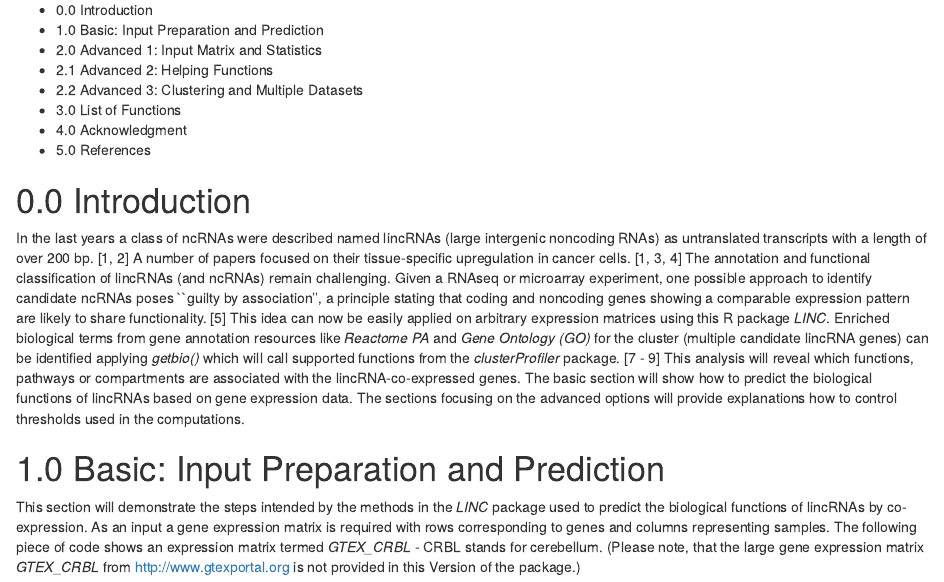
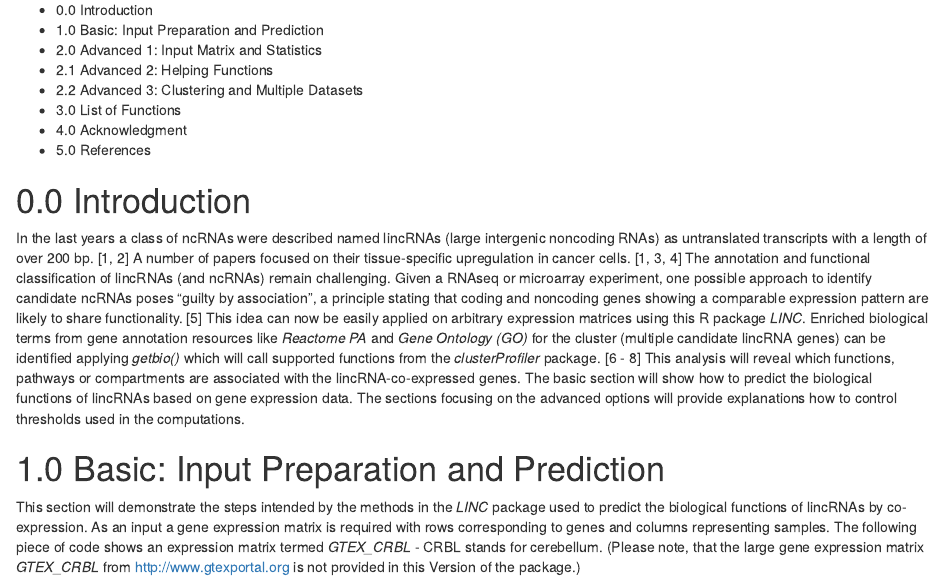
Before and after one commit to bioc/LINC, an R Markdown document (vignettes/LINC.Rmd): the page in a window 1100 px wide, from 190 px down. Rendered offline with R 4.5, knitr and Pandoc, with nearby package versions; drawn as R Markdown's standard HTML page in place of the format the file asks for; some code elsewhere in the file could not run offline.

Commit message:
Update LINC.Rmd
From: ManuelGoepferich <manuel.goepferich@gmx.de>

git-svn-id: file:///home/git/hedgehog.fhcrc.org/bioconductor/trunk/madman/Rpacks/LINC@121911 bc3139a8-67e5-0310-9ffc-ced21a209358

```diff
--- a/vignettes/LINC.Rmd
+++ b/vignettes/LINC.Rmd
@@ -35,7 +35,7 @@ data(BRAIN_EXPR)
 
 # 0.0 Introduction
 
-In the last years a class of ncRNAs were described named lincRNAs (large intergenic noncoding RNAs) as untranslated transcripts with a length of over 200 bp. [1, 2] A number of papers focused on their tissue-specific upregulation in cancer cells. [1, 3, 4] The annotation and functional classification of lincRNAs (and ncRNAs) remain challenging. Given a RNAseq or microarray experiment, one possible approach to identify candidate ncRNAs poses ``guilty by association'', a principle stating that coding and noncoding genes showing a comparable expression pattern are likely to share functionality. [5] This idea can now be easily applied on arbitrary expression matrices using this R package *LINC*. Enriched biological terms from gene annotation resources like *Reactome PA* and *Gene Ontology (GO)* for the cluster (multiple candidate lincRNA genes) can be identified applying *getbio()* which will call supported functions from the *clusterProfiler* package. [7 - 9] This analysis will reveal which functions, pathways or compartments are associated with the lincRNA-co-expressed genes.
+In the last years a class of ncRNAs were described named lincRNAs (large intergenic noncoding RNAs) as untranslated transcripts with a length of over 200 bp. [1, 2] A number of papers focused on their tissue-specific upregulation in cancer cells. [1, 3, 4] The annotation and functional classification of lincRNAs (and ncRNAs) remain challenging. Given a RNAseq or microarray experiment, one possible approach to identify candidate ncRNAs poses "guilty by association", a principle stating that coding and noncoding genes showing a comparable expression pattern are likely to share functionality. [5] This idea can now be easily applied on arbitrary expression matrices using this R package *LINC*. Enriched biological terms from gene annotation resources like *Reactome PA* and *Gene Ontology (GO)* for the cluster (multiple candidate lincRNA genes) can be identified applying *getbio()* which will call supported functions from the *clusterProfiler* package. [6 - 8] This analysis will reveal which functions, pathways or compartments are associated with the lincRNA-co-expressed genes.
 The basic section will show how to predict the biological functions of lincRNAs based on gene expression data. The sections focusing on the advanced options will provide explanations how to control thresholds used in the computations.
 
 # 1.0 Basic: Input Preparation and Prediction
```
